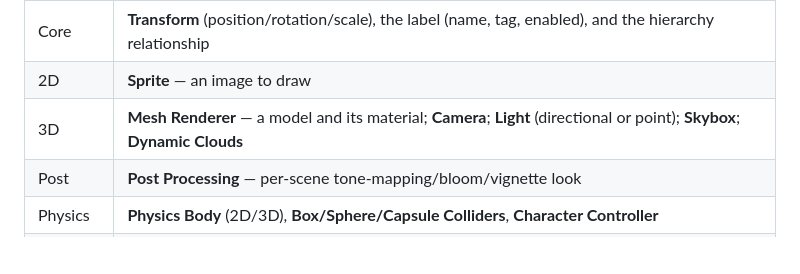
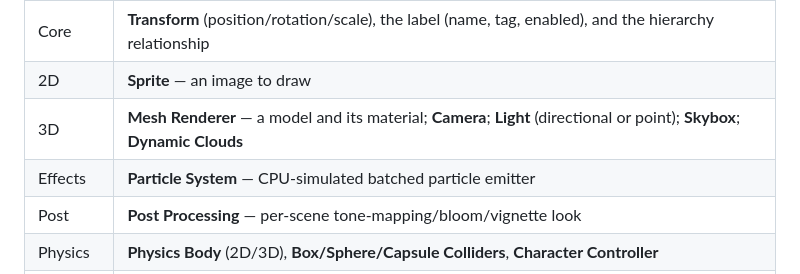
Before and after one commit to lucasdcampos/SpotEngine, a Markdown page: docs/entities-and-components.md, the part around the change. GitHub-like rendering; blank space fills up the shorter version.

Commit message:
docs: Add particle systems documentation

```diff
--- a/docs/entities-and-components.md
+++ b/docs/entities-and-components.md
@@ -33,6 +33,7 @@ The built-in components include:
 | Core | **Transform** (position/rotation/scale), the label (name, tag, enabled), and the hierarchy relationship |
 | 2D | **Sprite** — an image to draw |
 | 3D | **Mesh Renderer** — a model and its material; **Camera**; **Light** (directional or point); **Skybox**; **Dynamic Clouds** |
+| Effects | **Particle System** — CPU-simulated batched particle emitter |
 | Post | **Post Processing** — per-scene tone-mapping/bloom/vignette look |
 | Physics | **Physics Body** (2D/3D), **Box/Sphere/Capsule Colliders**, **Character Controller** |
 | Audio | **Audio Source**, **Audio Listener** |
```
Also changed, not shown: docs/particles.md (added, +48 -0 lines).
